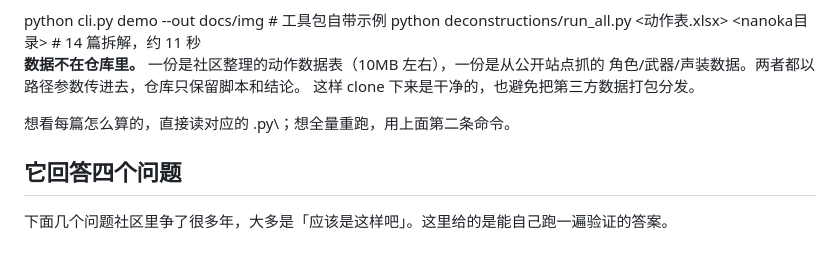
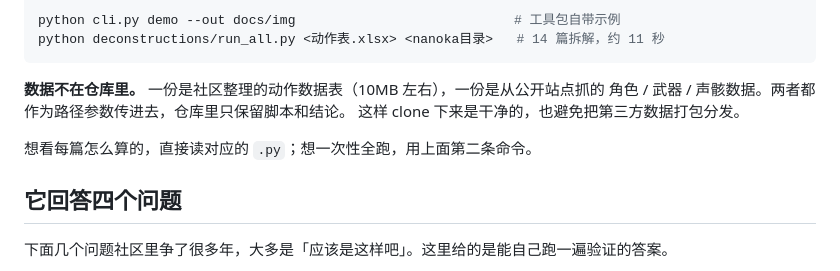
Before and after one commit to Loveletter2/game-numerics-toolkit, a Markdown page: README.md, the part around one of its changes. Drawn GitHub-style.

````diff
--- a/README.md
+++ b/README.md
@@ -74,14 +74,16 @@ python deconstructions/charts.py <动作数据表.xlsx> <nanoka目录>
 git clone https://github.com/Loveletter2/game-numerics-toolkit.git
 cd game-numerics-toolkit
 
-python cli.py demo --out docs/img                    # 工具包自带示例
+python cli.py demo --out docs/img                            # 工具包自带示例
 python deconstructions/run_all.py <动作表.xlsx> <nanoka目录>   # 14 篇拆解，约 11 秒
-\
+```
+
 **数据不在仓库里。** 一份是社区整理的动作数据表（10MB 左右），一份是从公开站点抓的
-角色/武器/声装数据。两者都以路径参数传进去，仓库只保留脚本和结论。
+角色 / 武器 / 声骸数据。两者都作为路径参数传进去，仓库里只保留脚本和结论。
 这样 clone 下来是干净的，也避免把第三方数据打包分发。
 
-想看每篇怎么算的，直接读对应的 \.py\；想全量重跑，用上面第二条命令。
+想看每篇怎么算的，直接读对应的 `.py`；想一次性全跑，用上面第二条命令。
+
 
 ## 它回答四个问题
 
````
Also changed, not shown: other parts of README.md (+8 -8 lines).
